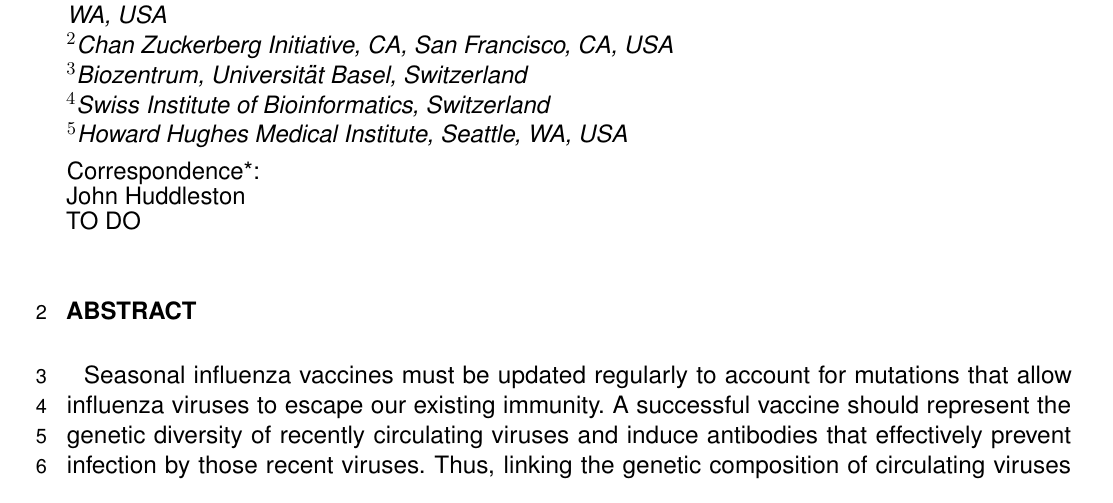
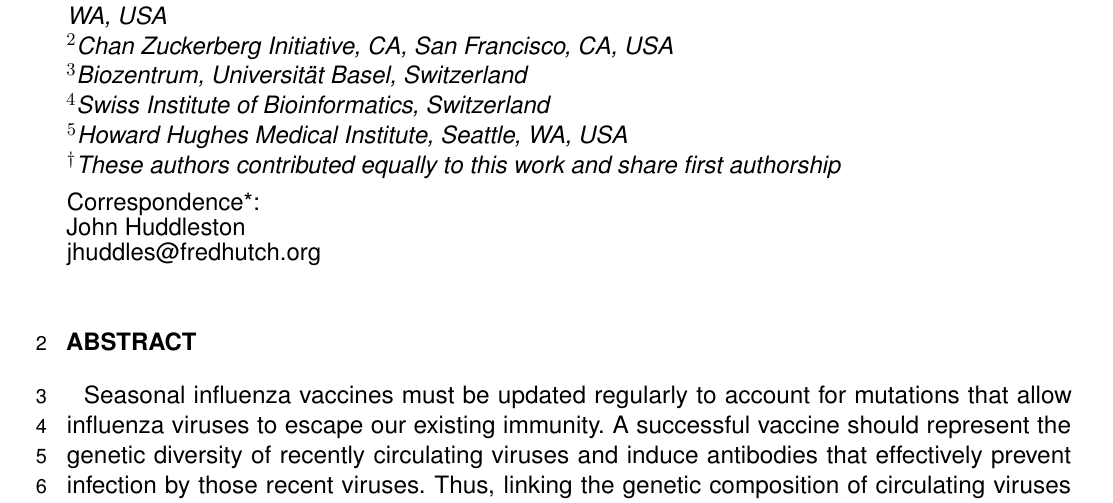
Before and after one commit to blab/measurements-panel, a LaTeX document (manuscript/measurements-panel.tex): part of page 1 of 10, cut so that both start at the same text. Compiled offline with pdfLaTeX.

Commit message:
Denote shared first authorship and add corresponding email

```diff
--- a/manuscript/measurements-panel.tex
+++ b/manuscript/measurements-panel.tex
@@ -22,18 +22,19 @@
 
 \def\keyFont{\fontsize{8}{11}\helveticabold }
 \def\firstAuthorLast{Lee {et~al.}} %use et al only if is more than 1 author
-\def\Authors{Jover Lee\,$^{1}$, James Hadfield\,$^{1}$, Allison Black\,$^{2}$, Thomas R. Sibley\,$^{1}$, Richard A. Neher\,$^{3,4}$, Trevor Bedford\,$^{1,5}$, and John Huddleston\,$^{1,*}$}
+\def\Authors{Jover Lee\,$^{1,\dagger}$, James Hadfield\,$^{1,\dagger}$, Allison Black\,$^{2}$, Thomas R. Sibley\,$^{1}$, Richard A. Neher\,$^{3,4}$, Trevor Bedford\,$^{1,5}$, and John Huddleston\,$^{1,*}$}
 % Affiliations should be keyed to the author's name with superscript numbers and be listed as follows: Laboratory, Institute, Department, Organization, City, State abbreviation (USA, Canada, Australia), and Country (without detailed address information such as city zip codes or street names).
 % If one of the authors has a change of address, list the new address below the correspondence details using a superscript symbol and use the same symbol to indicate the author in the author list.
 \def\Address{$^{1}$Vaccine and Infectious Disease Division, Fred Hutchinson Cancer Center, Seattle, WA, USA \\
   $^{2}$Chan Zuckerberg Initiative, CA, San Francisco, CA, USA \\
   $^{3}$Biozentrum, Universität Basel, Switzerland \\
   $^{4}$Swiss Institute of Bioinformatics, Switzerland \\
-  $^{5}$Howard Hughes Medical Institute, Seattle, WA, USA}
+  $^{5}$Howard Hughes Medical Institute, Seattle, WA, USA \\
+  $^{\dagger}$These authors contributed equally to this work and share first authorship}
 % The Corresponding Author should be marked with an asterisk
 % Provide the exact contact address (this time including street name and city zip code) and email of the corresponding author
 \def\corrAuthor{John Huddleston}
-\def\corrEmail{TO DO}
+\def\corrEmail{jhuddles@fredhutch.org}
 
 \begin{document}
 \onecolumn
```
